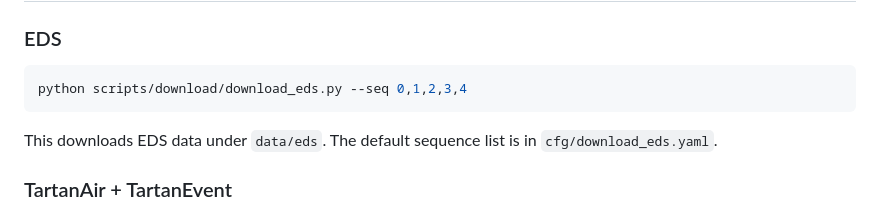
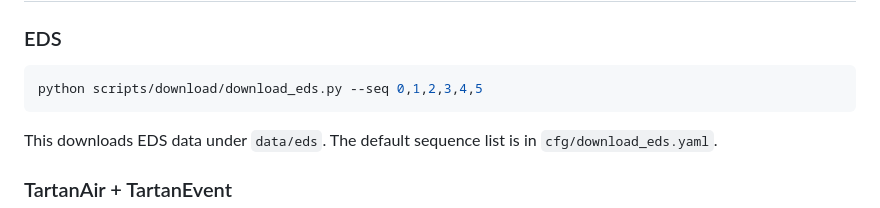
Before and after one commit to angelostefanini0/TLEIO, a Markdown page: README.md, the part around the change. GitHub-like rendering.

````diff
--- a/README.md
+++ b/README.md
@@ -71,7 +71,7 @@ Most scripts read defaults from `cfg/*.yaml`; command-line arguments override th
 ### EDS
 
 ```bash
-python scripts/download/download_eds.py --seq 0,1,2,3,4
+python scripts/download/download_eds.py --seq 0,1,2,3,4,5
 ```
 
 This downloads EDS data under `data/eds`. The default sequence list is in `cfg/download_eds.yaml`.
````
